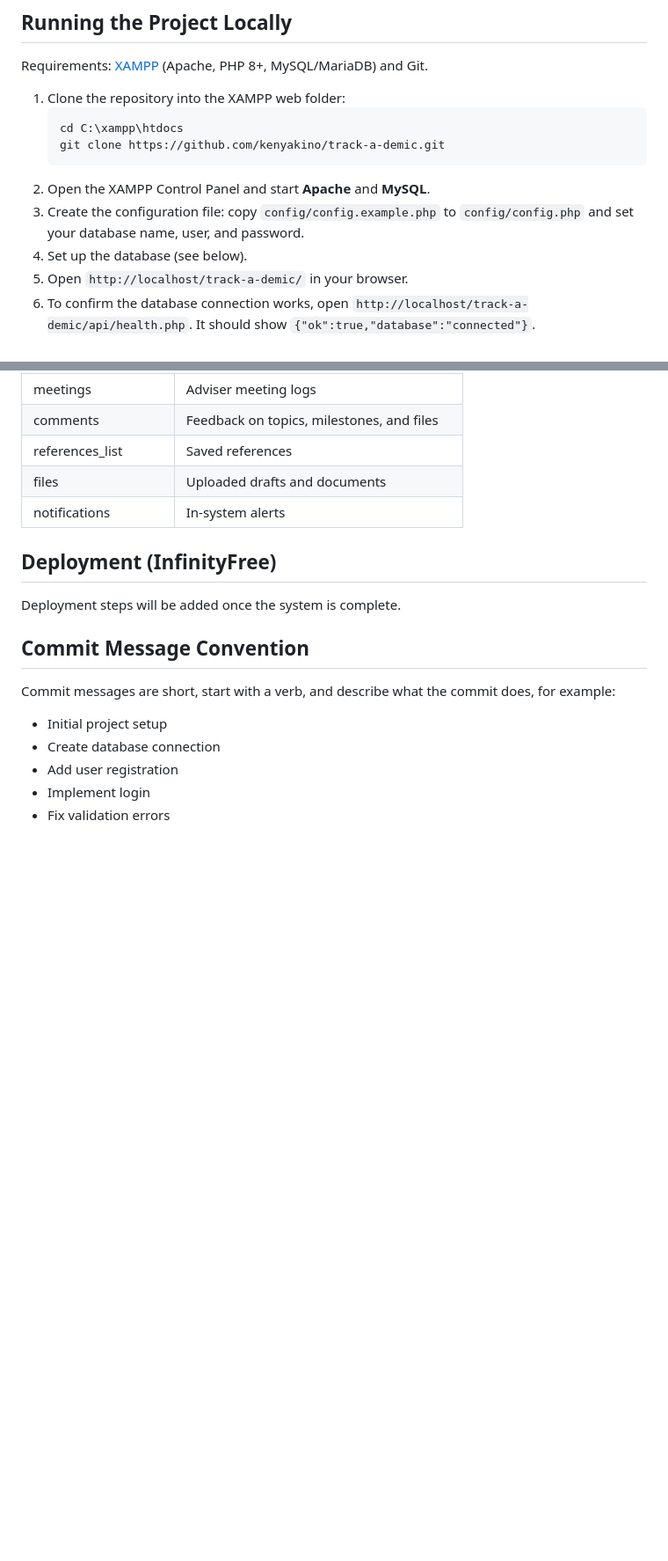
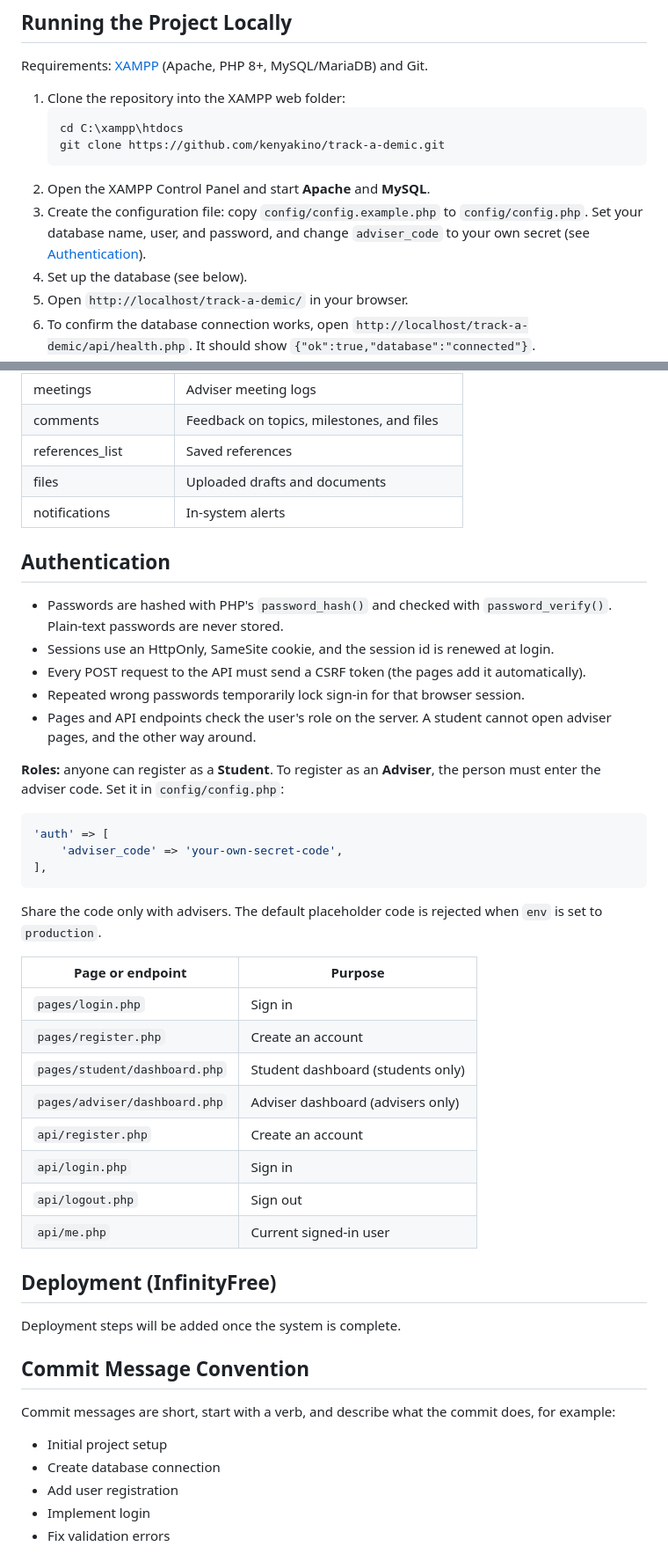
Before and after one commit to kenyakino/track-a-demic, a Markdown page: README.md, 2 parts joined by grey strips. Shown at 88% size. GitHub-like rendering; blank space fills up the shorter version.

Commit message:
Update README with authentication setup

````diff
--- a/README.md
+++ b/README.md
@@ -55,7 +55,7 @@ Requirements: [XAMPP](https://www.apachefriends.org/) (Apache, PHP 8+, MySQL/Mar
    git clone https://github.com/kenyakino/track-a-demic.git
    ```
 2. Open the XAMPP Control Panel and start **Apache** and **MySQL**.
-3. Create the configuration file: copy `config/config.example.php` to `config/config.php` and set your database name, user, and password.
+3. Create the configuration file: copy `config/config.example.php` to `config/config.php`. Set your database name, user, and password, and change `adviser_code` to your own secret (see [Authentication](#authentication)).
 4. Set up the database (see below).
 5. Open `http://localhost/track-a-demic/` in your browser.
 6. To confirm the database connection works, open `http://localhost/track-a-demic/api/health.php`. It should show `{"ok":true,"database":"connected"}`.
@@ -99,6 +99,35 @@ The sample data is for development and demos only. Do not import `seed.sql` on a
 | files | Uploaded drafts and documents |
 | notifications | In-system alerts |
 
+## Authentication
+
+- Passwords are hashed with PHP's `password_hash()` and checked with `password_verify()`. Plain-text passwords are never stored.
+- Sessions use an HttpOnly, SameSite cookie, and the session id is renewed at login.
+- Every POST request to the API must send a CSRF token (the pages add it automatically).
+- Repeated wrong passwords temporarily lock sign-in for that browser session.
+- Pages and API endpoints check the user's role on the server. A student cannot open adviser pages, and the other way around.
+
+**Roles:** anyone can register as a **Student**. To register as an **Adviser**, the person must enter the adviser code. Set it in `config/config.php`:
+
+```php
+'auth' => [
+    'adviser_code' => 'your-own-secret-code',
+],
+```
+
+Share the code only with advisers. The default placeholder code is rejected when `env` is set to `production`.
+
+| Page or endpoint | Purpose |
+|---|---|
+| `pages/login.php` | Sign in |
+| `pages/register.php` | Create an account |
+| `pages/student/dashboard.php` | Student dashboard (students only) |
+| `pages/adviser/dashboard.php` | Adviser dashboard (advisers only) |
+| `api/register.php` | Create an account |
+| `api/login.php` | Sign in |
+| `api/logout.php` | Sign out |
+| `api/me.php` | Current signed-in user |
+
 ## Deployment (InfinityFree)
 
 Deployment steps will be added once the system is complete.
````
